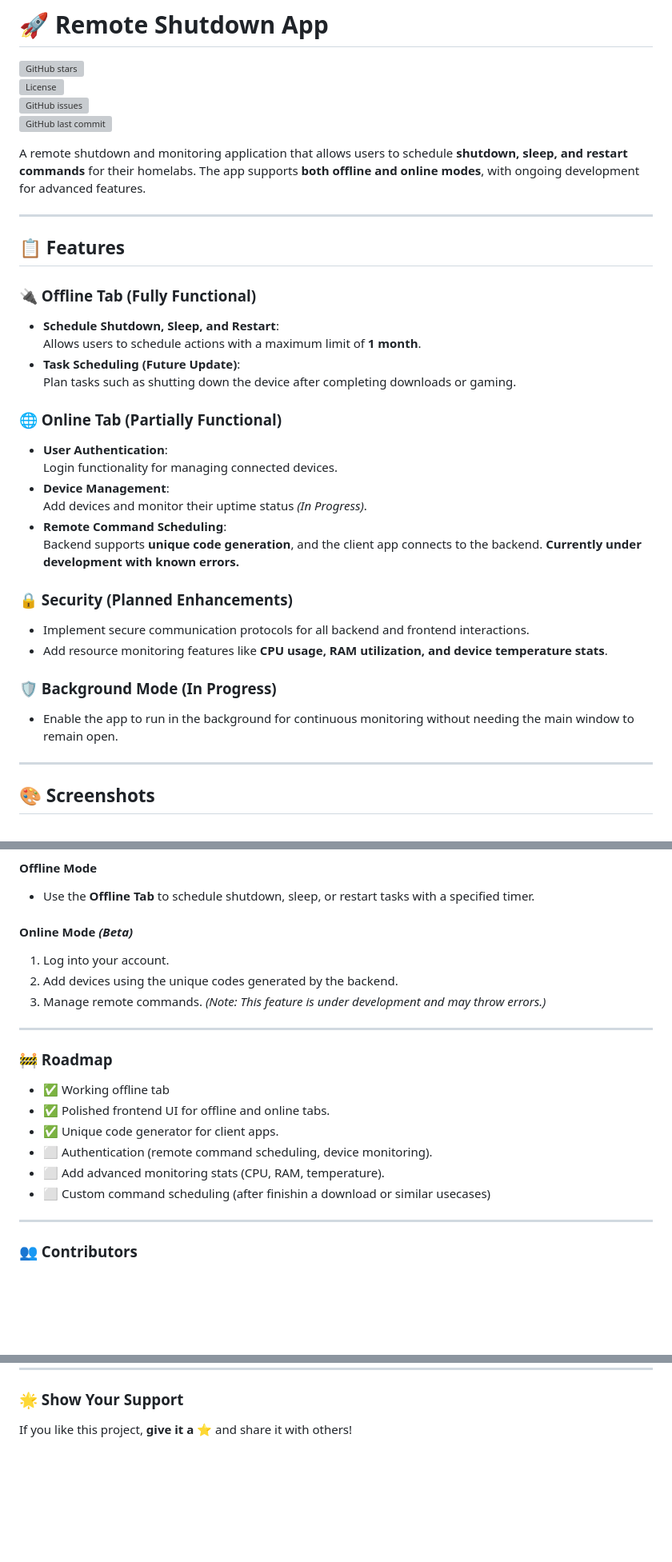
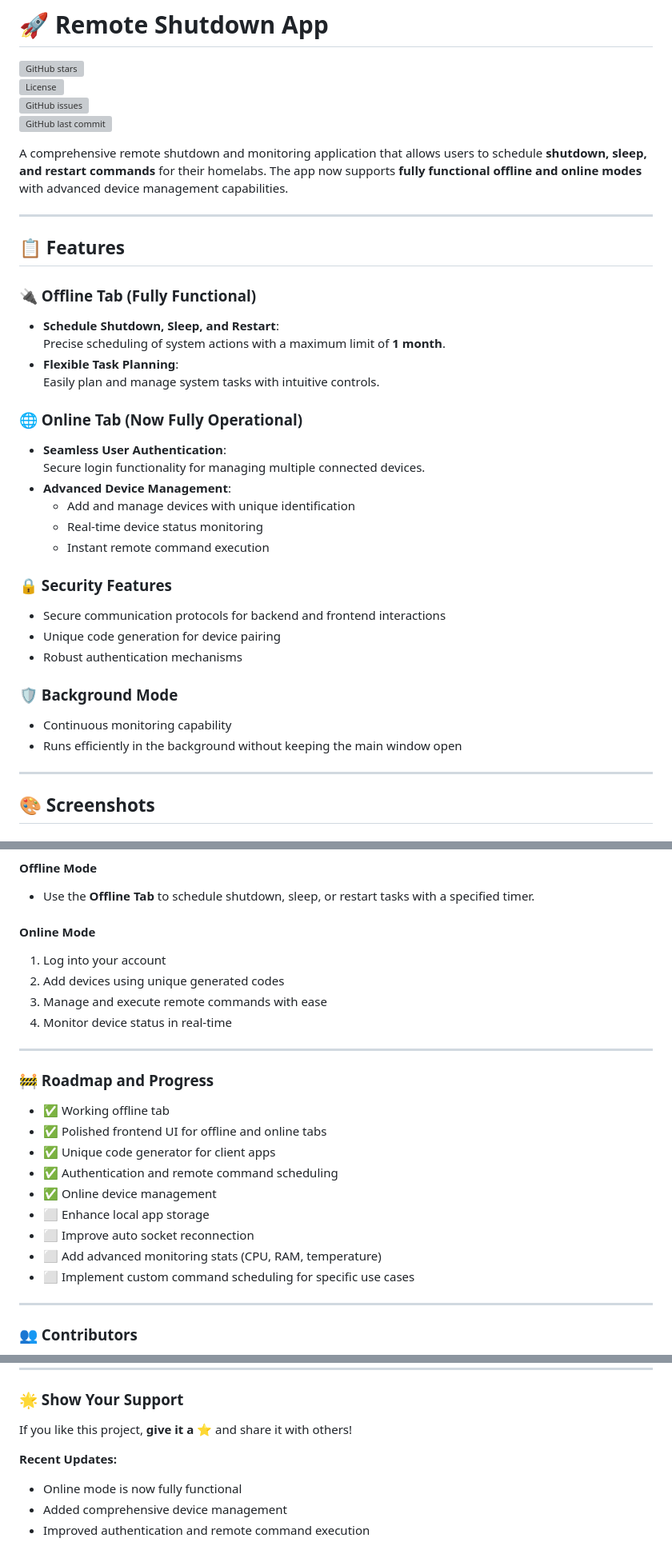
Before and after one commit to Siarhii/Remote-thing, a Markdown page: README.md, 3 parts joined by grey strips. Shown at 80% size. GitHub-like rendering; blank space fills up the shorter version; grey boxes are pictures that could not be loaded.

```diff
--- a/README.md
+++ b/README.md
@@ -5,7 +5,7 @@
 ![GitHub issues](https://img.shields.io/github/issues/Siarhii/Remote-thing)
 ![GitHub last commit](https://img.shields.io/github/last-commit/Siarhii/Remote-thing)
 
-A remote shutdown and monitoring application that allows users to schedule **shutdown, sleep, and restart commands** for their homelabs. The app supports **both offline and online modes**, with ongoing development for advanced features.
+A comprehensive remote shutdown and monitoring application that allows users to schedule **shutdown, sleep, and restart commands** for their homelabs. The app now supports **fully functional offline and online modes** with advanced device management capabilities.
 
 ---
 
@@ -14,27 +14,29 @@ A remote shutdown and monitoring application that allows users to schedule **shu
 ### 🔌 Offline Tab (Fully Functional)
 
 - **Schedule Shutdown, Sleep, and Restart**:
-  Allows users to schedule actions with a maximum limit of **1 month**.
-- **Task Scheduling (Future Update)**:
-  Plan tasks such as shutting down the device after completing downloads or gaming.
+  Precise scheduling of system actions with a maximum limit of **1 month**.
+- **Flexible Task Planning**:
+  Easily plan and manage system tasks with intuitive controls.
 
-### 🌐 Online Tab (Partially Functional)
+### 🌐 Online Tab (Now Fully Operational)
 
-- **User Authentication**:
-  Login functionality for managing connected devices.
-- **Device Management**:
-  Add devices and monitor their uptime status _(In Progress)_.
-- **Remote Command Scheduling**:
-  Backend supports **unique code generation**, and the client app connects to the backend. **Currently under development with known errors.**
+- **Seamless User Authentication**:
+  Secure login functionality for managing multiple connected devices.
+- **Advanced Device Management**:
+  - Add and manage devices with unique identification
+  - Real-time device status monitoring
+  - Instant remote command execution
 
-### 🔒 Security (Planned Enhancements)
+### 🔒 Security Features
 
-- Implement secure communication protocols for all backend and frontend interactions.
-- Add resource monitoring features like **CPU usage, RAM utilization, and device temperature stats**.
+- Secure communication protocols for backend and frontend interactions
+- Unique code generation for device pairing
+- Robust authentication mechanisms
 
-### 🛡️ Background Mode (In Progress)
+### 🛡️ Background Mode
 
-- Enable the app to run in the background for continuous monitoring without needing the main window to remain open.
+- Continuous monitoring capability
+- Runs efficiently in the background without keeping the main window open
 
 ---
 
@@ -91,22 +93,26 @@ wails build
 
 - Use the **Offline Tab** to schedule shutdown, sleep, or restart tasks with a specified timer.
 
-#### Online Mode _(Beta)_
+#### Online Mode
 
-1. Log into your account.
-2. Add devices using the unique codes generated by the backend.
-3. Manage remote commands. _(Note: This feature is under development and may throw errors.)_
+1. Log into your account
+2. Add devices using unique generated codes
+3. Manage and execute remote commands with ease
+4. Monitor device status in real-time
 
 ---
 
-### 🚧 Roadmap
+### 🚧 Roadmap and Progress
 
 - ✅ Working offline tab
-- ✅ Polished frontend UI for offline and online tabs.
-- ✅ Unique code generator for client apps.
-- ⬜ Authentication (remote command scheduling, device monitoring).
-- ⬜ Add advanced monitoring stats (CPU, RAM, temperature).
-- ⬜ Custom command scheduling (after finishin a download or similar usecases)
+- ✅ Polished frontend UI for offline and online tabs
+- ✅ Unique code generator for client apps
+- ✅ Authentication and remote command scheduling
+- ✅ Online device management
+- ⬜ Enhance local app storage
+- ⬜ Improve auto socket reconnection
+- ⬜ Add advanced monitoring stats (CPU, RAM, temperature)
+- ⬜ Implement custom command scheduling for specific use cases
 
 ---
 
@@ -132,3 +138,9 @@ Feel free to check the [issues page](https://github.com/Siarhii/Remote-thing/iss
 ### 🌟 Show Your Support
 
 If you like this project, **give it a ⭐️** and share it with others!
+
+**Recent Updates:**
+
+- Online mode is now fully functional
+- Added comprehensive device management
+- Improved authentication and remote command execution
```
Also changed, not shown: other parts of README.md (+1 -1 lines).
